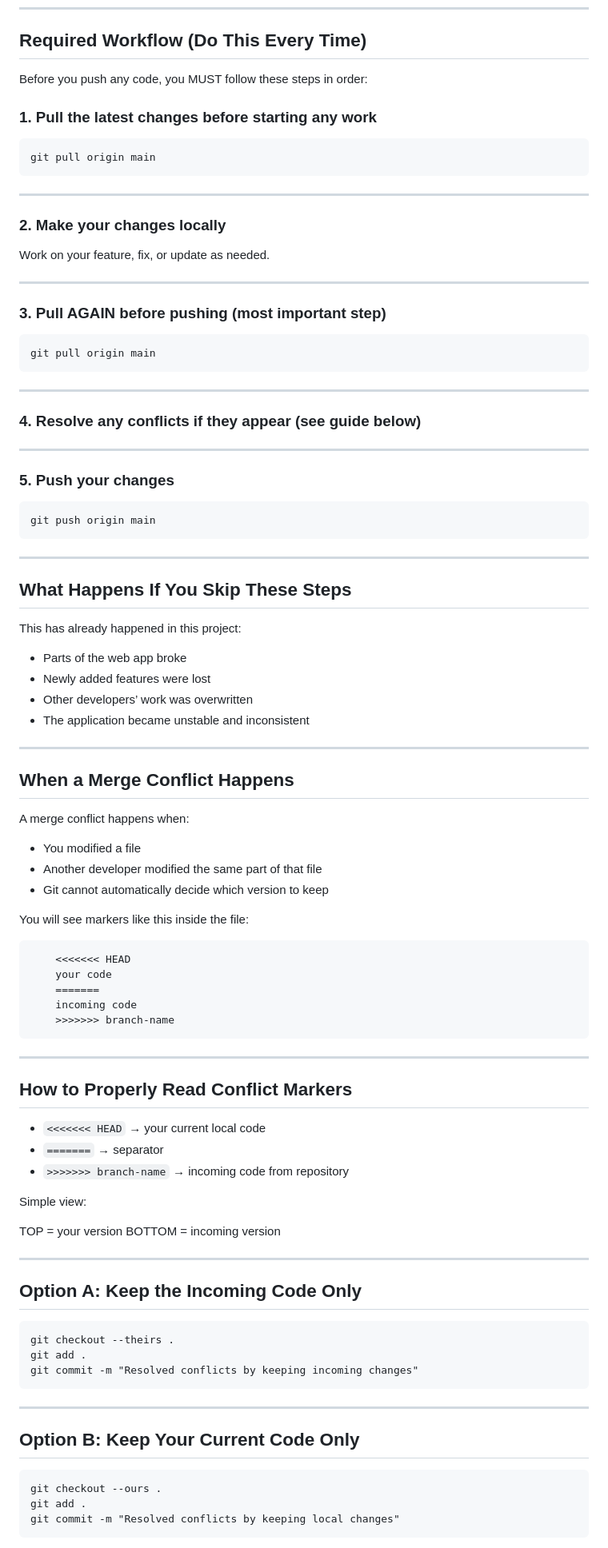
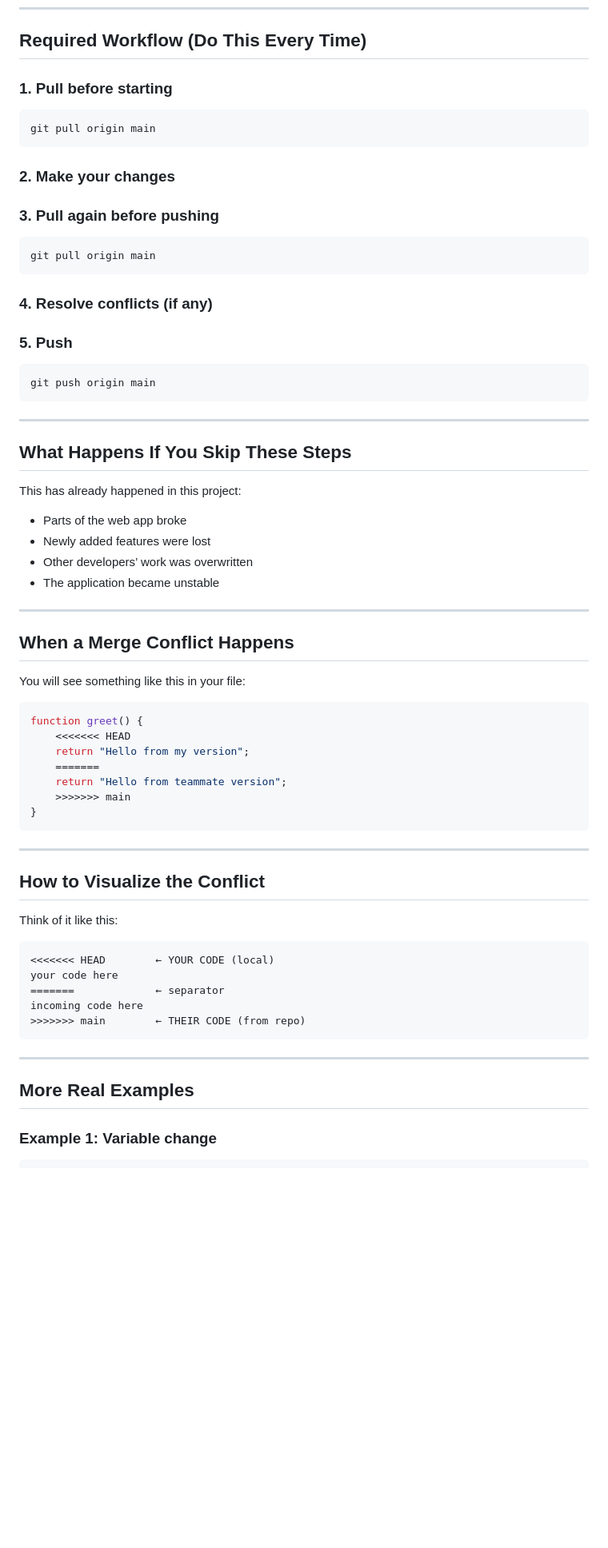
Before and after one commit to reymundokunnn/team-speedrunners-django-system, a Markdown page: README.md, the part around one of its changes. Shown at 80% size. Drawn GitHub-style; blank space fills up the shorter version.

Commit message:
Make the readme more detailed para nice one good job ang lahat

````diff
--- a/README.md
+++ b/README.md
@@ -26,37 +26,25 @@ Failure to follow the correct workflow has already caused real problems in this
 
 ## Required Workflow (Do This Every Time)
 
-Before you push any code, you MUST follow these steps in order:
+### 1. Pull before starting
 
-### 1. Pull the latest changes before starting any work
-
-```id="0p5hvw"
+```bash
 git pull origin main
 ```
 
----
+### 2. Make your changes
 
-### 2. Make your changes locally
+### 3. Pull again before pushing
 
-Work on your feature, fix, or update as needed.
-
----
-
-### 3. Pull AGAIN before pushing (most important step)
-
-```id="l71t0c"
+```bash
 git pull origin main
 ```
 
----
+### 4. Resolve conflicts (if any)
 
-### 4. Resolve any conflicts if they appear (see guide below)
+### 5. Push
 
----
-
-### 5. Push your changes
-
-```id="f4ot4e"
+```bash
 git push origin main
 ```
 
@@ -69,58 +57,41 @@ This has already happened in this project:
 * Parts of the web app broke
 * Newly added features were lost
 * Other developers’ work was overwritten
-* The application became unstable and inconsistent
+* The application became unstable
 
 ---
 
 ## When a Merge Conflict Happens
 
-A merge conflict happens when:
+You will see something like this in your file:
 
-* You modified a file
-* Another developer modified the same part of that file
-* Git cannot automatically decide which version to keep
-
-You will see markers like this inside the file:
-
-```id="1l2n6o"
+```js
+function greet() {
     <<<<<<< HEAD
-    your code
+    return "Hello from my version";
     =======
-    incoming code
-    >>>>>>> branch-name
+    return "Hello from teammate version";
+    >>>>>>> main
+}
 ```
 
 ---
 
-## How to Properly Read Conflict Markers
+## How to Visualize the Conflict
 
-* `<<<<<<< HEAD` → your current local code
-* `=======` → separator
-* `>>>>>>> branch-name` → incoming code from repository
+Think of it like this:
 
-Simple view:
-
-TOP = your version
-BOTTOM = incoming version
-
----
-
-## Option A: Keep the Incoming Code Only
-
-```id="84lf9p"
-git checkout --theirs .
-git add .
-git commit -m "Resolved conflicts by keeping incoming changes"
+```text
+<<<<<<< HEAD        ← YOUR CODE (local)
+your code here
+=======             ← separator
+incoming code here
+>>>>>>> main        ← THEIR CODE (from repo)
 ```
 
 ---
 
-## Option B: Keep Your Current Code Only
+## More Real Examples
 
-```id="xg61l7"
-git checkout --ours .
-git add .
-git commit -m "Resolved conflicts by keeping local changes"
-```
+### Example 1: Variable change
 
````
Also changed, not shown: other parts of README.md (+112 -53 lines).
